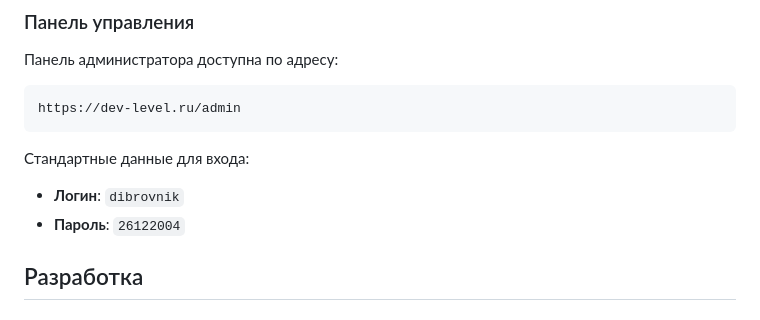
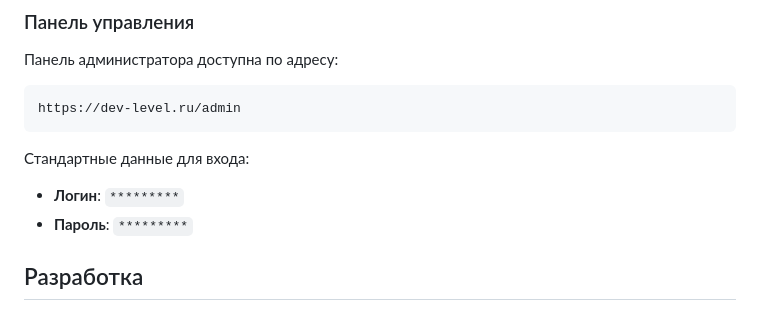
Before and after one commit to dibrovnik/hackathone-prosport-calendar, a Markdown page: README.md, the part around the change. GitHub-like rendering.

````diff
--- a/README.md
+++ b/README.md
@@ -57,8 +57,8 @@ https://dev-level.ru/admin
 ```
 
 Стандартные данные для входа:
-- **Логин**: `dibrovnik`
-- **Пароль**: `26122004`
+- **Логин**: `*********`
+- **Пароль**: `*********`
 
 ## Разработка
 
````
